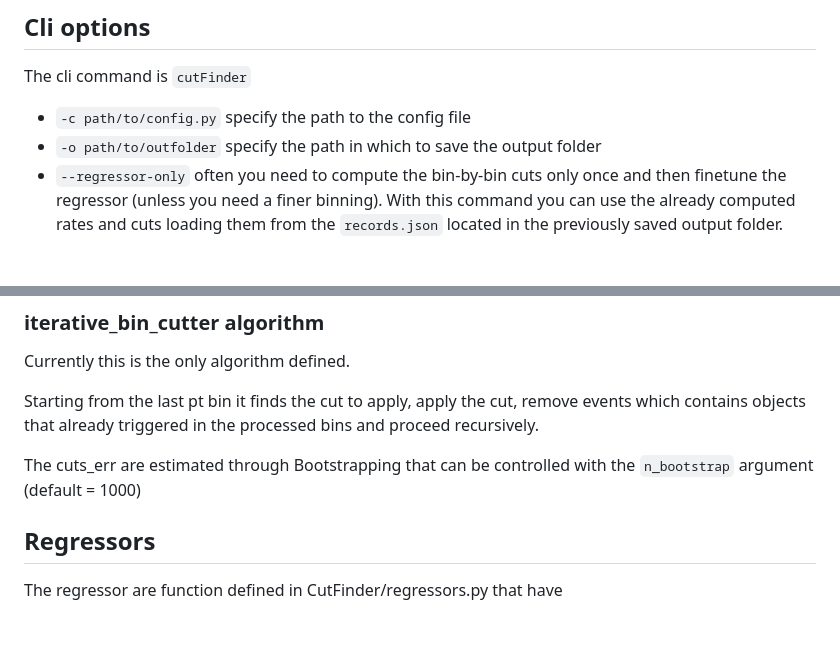
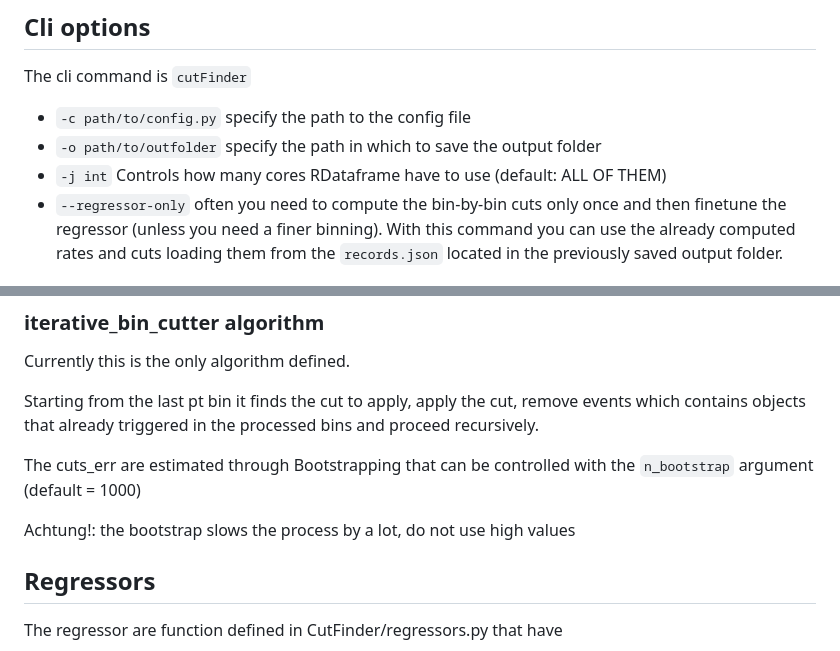
Before and after one commit to pviscone/CutFinder, a Markdown page: README.md, 2 parts joined by grey strips. Drawn GitHub-style; blank space fills up the shorter version.

```diff
--- a/README.md
+++ b/README.md
@@ -42,6 +42,7 @@ The cli command is `cutFinder`
 
 - `-c path/to/config.py` specify the path to the config file
 - `-o path/to/outfolder` specify the path in which to save the output folder
+- `-j int` Controls how many cores RDataframe have to use (default: ALL OF THEM)
 - `--regressor-only` often you need to compute the bin-by-bin cuts only once and then finetune the regressor (unless you need a finer binning). With this command you can use the already computed rates and cuts loading them from the `records.json` located in the previously saved output folder.
 
 ## Configs
@@ -106,6 +107,8 @@ Starting from the last pt bin it finds the cut to apply, apply the cut, remove e
 
 The cuts_err are estimated through Bootstrapping that can be controlled with the `n_bootstrap` argument (default = 1000)
 
+Achtung!: the bootstrap slows the process by a lot, do not use high values
+
 ## Regressors
 The regressor are function defined in CutFinder/regressors.py that have
 - Input: rate ptbins, bin-by-bin cuts, sigma (the cuts_err), fitrange (the range on which to perform the fit), **kwargs
```
